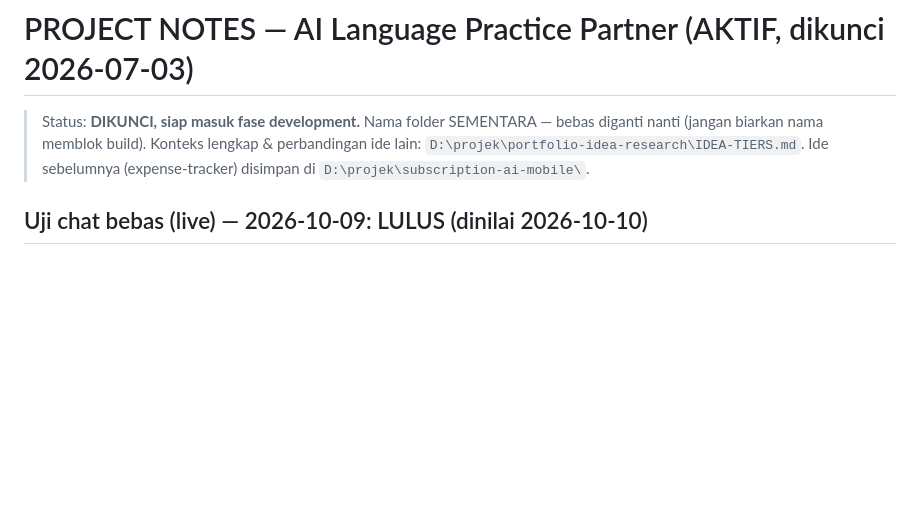
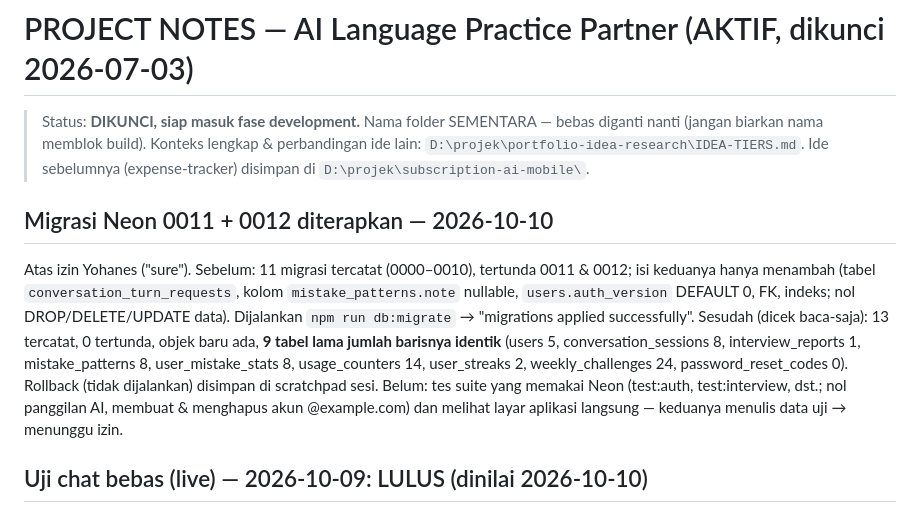
Before and after one commit to lixfeyzen/talkly, a Markdown page: docs/PROJECT-NOTES.md, the part around the change. Drawn GitHub-style; blank space fills up the shorter version.

Commit message:
docs: record Neon migrations 0011-0012 applied and verified
Co-Authored-By: Claude Opus 5.5 <noreply@anthropic.com>

```diff
--- a/docs/PROJECT-NOTES.md
+++ b/docs/PROJECT-NOTES.md
@@ -4,6 +4,17 @@
 > bebas diganti nanti (jangan biarkan nama memblok build).
 > Konteks lengkap & perbandingan ide lain: `D:\projek\portfolio-idea-research\IDEA-TIERS.md`.
 > Ide sebelumnya (expense-tracker) disimpan di `D:\projek\subscription-ai-mobile\`.
+
+## Migrasi Neon 0011 + 0012 diterapkan — 2026-10-10
+
+Atas izin Yohanes ("sure"). Sebelum: 11 migrasi tercatat (0000–0010), tertunda 0011 & 0012; isi keduanya hanya
+menambah (tabel `conversation_turn_requests`, kolom `mistake_patterns.note` nullable, `users.auth_version` DEFAULT 0,
+FK, indeks; nol DROP/DELETE/UPDATE data). Dijalankan `npm run db:migrate` → "migrations applied successfully".
+Sesudah (dicek baca-saja): 13 tercatat, 0 tertunda, objek baru ada, **9 tabel lama jumlah barisnya identik**
+(users 5, conversation_sessions 8, interview_reports 1, mistake_patterns 8, user_mistake_stats 8, usage_counters 14,
+user_streaks 2, weekly_challenges 24, password_reset_codes 0). Rollback (tidak dijalankan) disimpan di scratchpad sesi.
+Belum: tes suite yang memakai Neon (test:auth, test:interview, dst.; nol panggilan AI, membuat & menghapus akun
+@example.com) dan melihat layar aplikasi langsung — keduanya menulis data uji → menunggu izin.
 
 ## Uji chat bebas (live) — 2026-10-09: LULUS (dinilai 2026-10-10)
 
```
